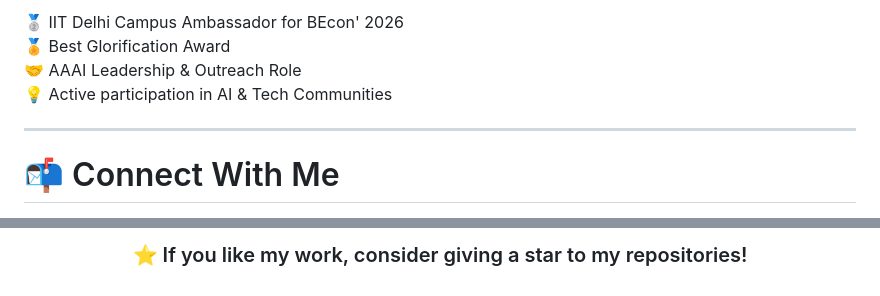
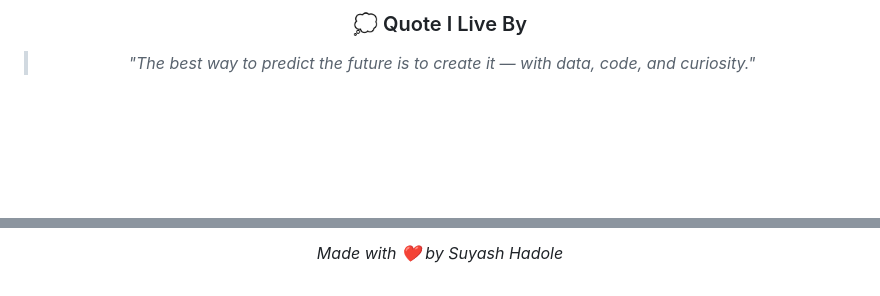
Before and after one commit to Suyash-portfolio/suyash-portfolio, a Markdown page: README.md, 2 parts joined by grey strips. Drawn GitHub-style; blank space fills up the shorter version.

```diff
--- a/README.md
+++ b/README.md
@@ -116,10 +189,7 @@
 
-🥈 IIT Delhi Campus Ambassador for BEcon' 2026
-🏅 Best Glorification Award
-🤝 AAAI Leadership & Outreach Role
-💡 Active participation in AI & Tech Communities
+### 💭 Quote I Live By
 
----
+> *"The best way to predict the future is to create it — with data, code, and curiosity."*
 
-# 📬 Connect With Me
+<br/>
 
@@ -141,4 +203,4 @@
 
-<h3 align="center">
-⭐ If you like my work, consider giving a star to my repositories!
-</h3>
+*Made with ❤️ by Suyash Hadole*
+
+</div>
```
Also changed, not shown: other parts of README.md (+152 -87 lines).
